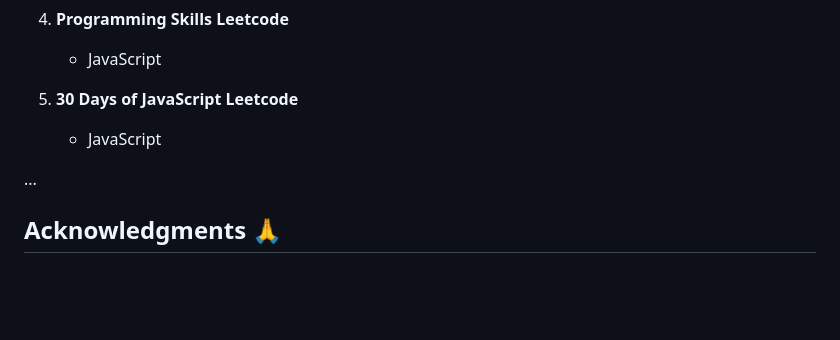
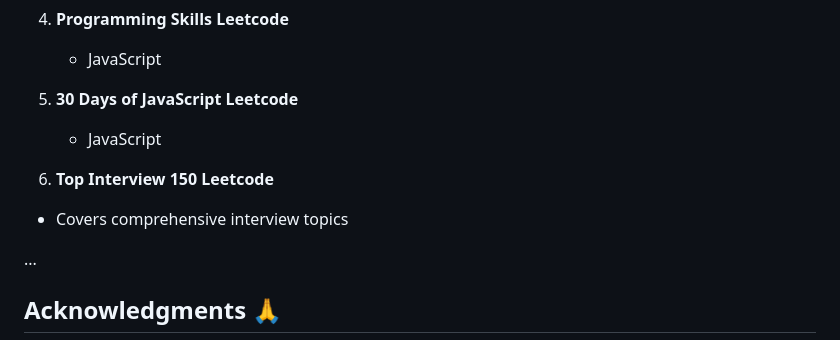
Before and after one commit to katayoon-rb/Development-Journey, a Markdown page: README.md, the part around the change. Rendered like a GitHub page; blank space fills up the shorter version.

```diff
--- a/README.md
+++ b/README.md
@@ -148,6 +148,9 @@ Documenting challenges and how I overcame them is crucial to my learning process
 5. **30 Days of JavaScript Leetcode**
    - JavaScript
 
+6.  **Top Interview 150 Leetcode**
+   - Covers comprehensive interview topics
+
 ...
 
 
```
